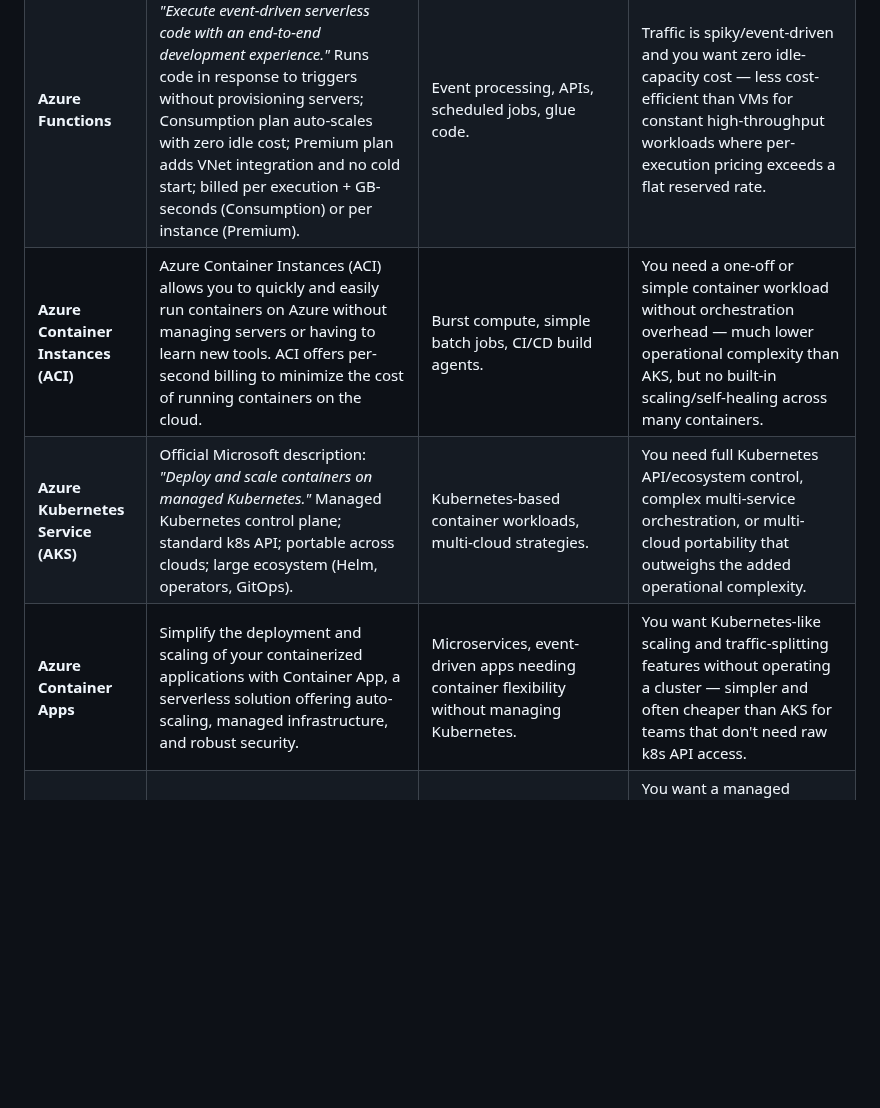
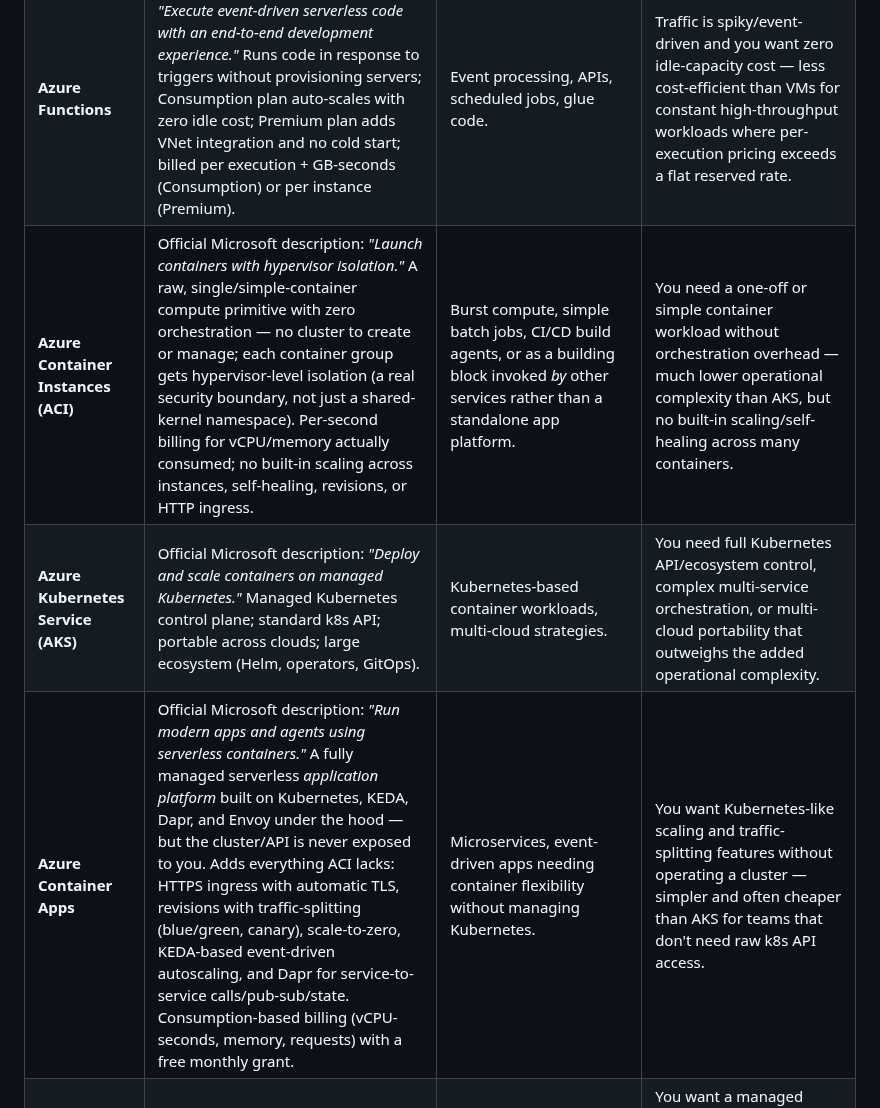
Before and after one commit to Olalekog/learning, a Markdown page: Azure/azure-services.md, the part around the change. GitHub-like rendering; blank space fills up the shorter version.

```diff
--- a/Azure/azure-services.md
+++ b/Azure/azure-services.md
@@ -150,9 +150,9 @@ flowchart TB
 |---|---|---|---|
 | **Azure Virtual Machines** | Official Microsoft description: *"Create Linux and Windows virtual machines (VMs) in seconds and reduce costs."* Resizable, on-demand virtual servers (IaaS) giving full OS-level control; wide VM series (B/D/E/F/N GPU, plus Ampere Altra Arm-based VMs for price/performance); Pay-As-You-Go/Reserved/Spot pricing; billed per second. | Hosting applications, legacy workloads, custom/licensed software. | You need OS-level access, GPU hardware, or specialized licensing — vs Functions/Container Apps, steady-state usage priced with a Reservation/Savings Plan is cheaper than per-execution billing at sustained scale. |
 | **Azure Functions** | Official Microsoft description: *"Execute event-driven serverless code with an end-to-end development experience."* Runs code in response to triggers without provisioning servers; Consumption plan auto-scales with zero idle cost; Premium plan adds VNet integration and no cold start; billed per execution + GB-seconds (Consumption) or per instance (Premium). | Event processing, APIs, scheduled jobs, glue code. | Traffic is spiky/event-driven and you want zero idle-capacity cost — less cost-efficient than VMs for constant high-throughput workloads where per-execution pricing exceeds a flat reserved rate. |
-| **Azure Container Instances (ACI)** | Azure Container Instances (ACI) allows you to quickly and easily run containers on Azure without managing servers or having to learn new tools. ACI offers per-second billing to minimize the cost of running containers on the cloud. | Burst compute, simple batch jobs, CI/CD build agents. | You need a one-off or simple container workload without orchestration overhead — much lower operational complexity than AKS, but no built-in scaling/self-healing across many containers. |
+| **Azure Container Instances (ACI)** | Official Microsoft description: *"Launch containers with hypervisor isolation."* A raw, single/simple-container compute primitive with zero orchestration — no cluster to create or manage; each container group gets hypervisor-level isolation (a real security boundary, not just a shared-kernel namespace). Per-second billing for vCPU/memory actually consumed; no built-in scaling across instances, self-healing, revisions, or HTTP ingress. | Burst compute, simple batch jobs, CI/CD build agents, or as a building block invoked *by* other services rather than a standalone app platform. | You need a one-off or simple container workload without orchestration overhead — much lower operational complexity than AKS, but no built-in scaling/self-healing across many containers. |
 | **Azure Kubernetes Service (AKS)** | Official Microsoft description: *"Deploy and scale containers on managed Kubernetes."* Managed Kubernetes control plane; standard k8s API; portable across clouds; large ecosystem (Helm, operators, GitOps). | Kubernetes-based container workloads, multi-cloud strategies. | You need full Kubernetes API/ecosystem control, complex multi-service orchestration, or multi-cloud portability that outweighs the added operational complexity. |
-| **Azure Container Apps** | Simplify the deployment and scaling of your containerized applications with Container App, a serverless solution offering auto-scaling, managed infrastructure, and robust security. | Microservices, event-driven apps needing container flexibility without managing Kubernetes. | You want Kubernetes-like scaling and traffic-splitting features without operating a cluster — simpler and often cheaper than AKS for teams that don't need raw k8s API access. |
+| **Azure Container Apps** | Official Microsoft description: *"Run modern apps and agents using serverless containers."* A fully managed serverless *application platform* built on Kubernetes, KEDA, Dapr, and Envoy under the hood — but the cluster/API is never exposed to you. Adds everything ACI lacks: HTTPS ingress with automatic TLS, revisions with traffic-splitting (blue/green, canary), scale-to-zero, KEDA-based event-driven autoscaling, and Dapr for service-to-service calls/pub-sub/state. Consumption-based billing (vCPU-seconds, memory, requests) with a free monthly grant. | Microservices, event-driven apps needing container flexibility without managing Kubernetes. | You want Kubernetes-like scaling and traffic-splitting features without operating a cluster — simpler and often cheaper than AKS for teams that don't need raw k8s API access. |
 | **Azure App Service** | PaaS for web apps/APIs; built-in deployment slots (blue/green), auto-scaling, managed OS/runtime patching. | Web applications, REST APIs, mobile backends. | You want a managed platform (no OS patching) for a standard web stack — faster time-to-deploy, at the cost of flexibility for unusual runtime requirements vs raw VMs. |
 | **Azure Batch** | Managed batch job scheduling/queuing across VM pools (including Spot/Low-Priority VMs); automatic pool scaling; built-in retries. | Large-scale parallel processing, rendering, scientific workloads. | The job runs longer than Functions' limits or needs large/specialized compute across many parallel nodes — pairing with Spot/Low-Priority VMs makes it the most cost-efficient option for large batch workloads. |
 | **Virtual Machine Scale Sets (VMSS)** | Auto-scaling group of identical VMs; integrates with Load Balancer/Application Gateway; supports a mixed Spot/on-demand pool. | Horizontally scalable VM-based workloads. | A VM-based workload needs automatic horizontal scaling based on metrics/schedule — the standard scaling mechanism for VM compute, analogous to an AWS Auto Scaling Group. |
```
Also changed, not shown: Azure/Azure-DevOps.md (added, +306 -0 lines).
